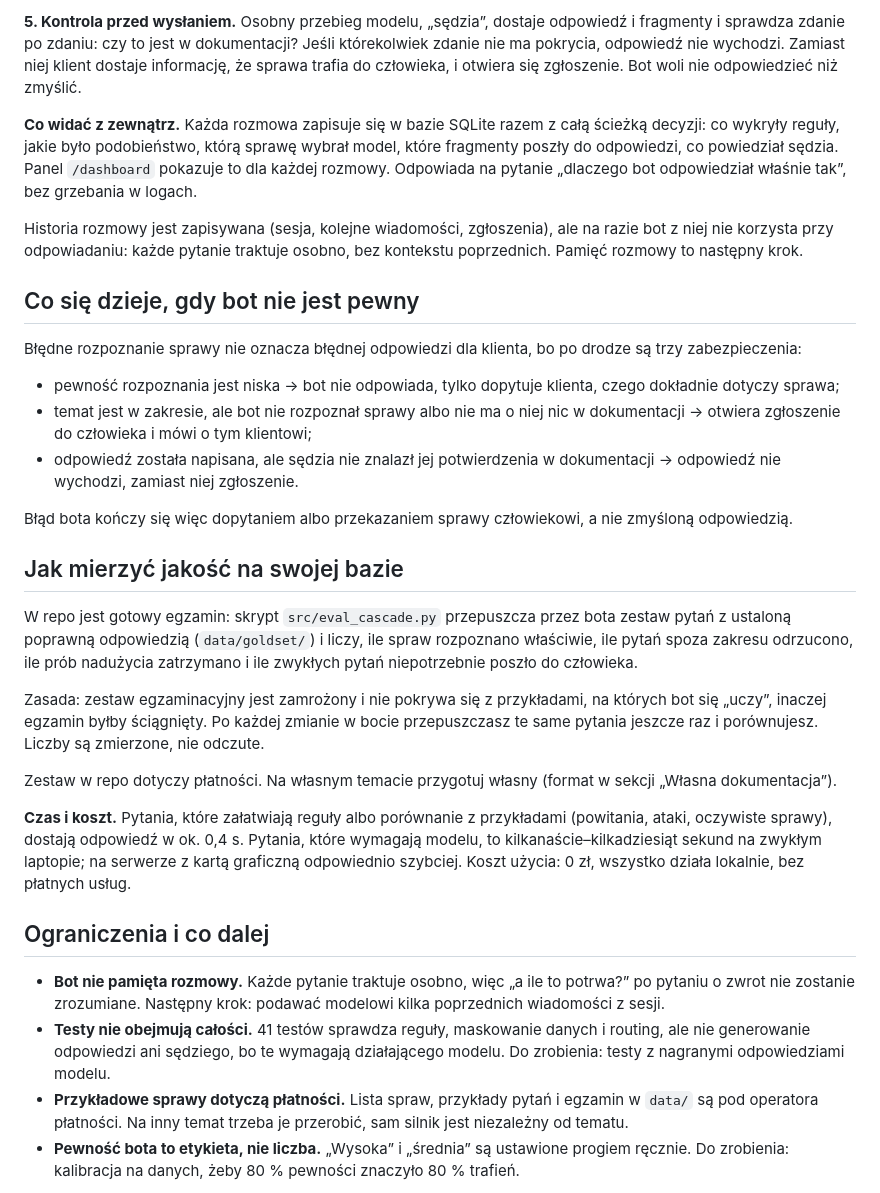
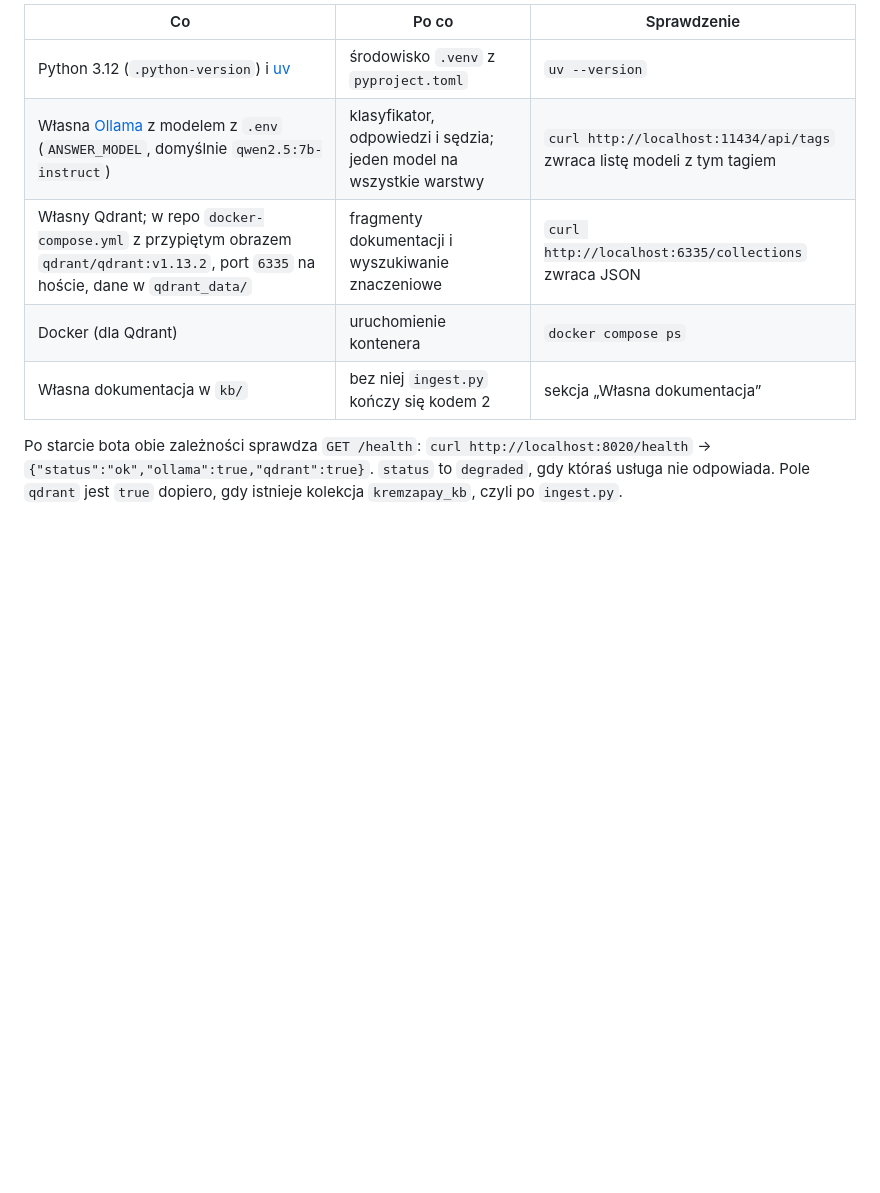
Before and after one commit to aleksykremza-dev/kremzapay-support-bot, a Markdown page: README.md, the part around one of its changes. GitHub-like rendering; blank space fills up the shorter version.

Commit message:
docs: rewrite README in Polish: own knowledge base, requirements, API, tickets, tests, costs, limits, code map, license

```diff
--- a/README.md
+++ b/README.md
@@ -55,68 +77,14 @@ pochodzi informacja: „Źródło: KB-042”. Klient może sprawdzić.
 
-**5. Kontrola przed wysłaniem.** Osobny przebieg modelu, „sędzia”, dostaje
-odpowiedź i fragmenty i sprawdza zdanie po zdaniu: czy to jest w dokumentacji?
-Jeśli którekolwiek zdanie nie ma pokrycia, odpowiedź nie wychodzi. Zamiast niej
-klient dostaje informację, że sprawa trafia do człowieka, i otwiera się
-zgłoszenie. Bot woli nie odpowiedzieć niż zmyślić.
+| Co | Po co | Sprawdzenie |
+|---|---|---|
+| Python 3.12 (`.python-version`) i [uv](https://github.com/astral-sh/uv) | środowisko `.venv` z `pyproject.toml` | `uv --version` |
+| Własna [Ollama](https://ollama.com) z modelem z `.env` (`ANSWER_MODEL`, domyślnie `qwen2.5:7b-instruct`) | klasyfikator, odpowiedzi i sędzia; jeden model na wszystkie warstwy | `curl http://localhost:11434/api/tags` zwraca listę modeli z tym tagiem |
+| Własny Qdrant; w repo `docker-compose.yml` z przypiętym obrazem `qdrant/qdrant:v1.13.2`, port `6335` na hoście, dane w `qdrant_data/` | fragmenty dokumentacji i wyszukiwanie znaczeniowe | `curl http://localhost:6335/collections` zwraca JSON |
+| Docker (dla Qdrant) | uruchomienie kontenera | `docker compose ps` |
+| Własna dokumentacja w `kb/` | bez niej `ingest.py` kończy się kodem 2 | sekcja „Własna dokumentacja” |
 
-**Co widać z zewnątrz.** Każda rozmowa zapisuje się w bazie SQLite razem z całą
-ścieżką decyzji: co wykryły reguły, jakie było podobieństwo, którą sprawę wybrał
-model, które fragmenty poszły do odpowiedzi, co powiedział sędzia. Panel
-`/dashboard` pokazuje to dla każdej rozmowy. Odpowiada na pytanie „dlaczego bot
-odpowiedział właśnie tak”, bez grzebania w logach.
+Po starcie bota obie zależności sprawdza `GET /health`:
+`curl http://localhost:8020/health` -> `{"status":"ok","ollama":true,"qdrant":true}`.
+`status` to `degraded`, gdy któraś usługa nie odpowiada. Pole `qdrant` jest `true`
+dopiero, gdy istnieje kolekcja `kremzapay_kb`, czyli po `ingest.py`.
 
-Historia rozmowy jest zapisywana (sesja, kolejne wiadomości, zgłoszenia), ale
-na razie bot z niej nie korzysta przy odpowiadaniu: każde pytanie traktuje
-osobno, bez kontekstu poprzednich. Pamięć rozmowy to następny krok.
-
-## Co się dzieje, gdy bot nie jest pewny
-
-Błędne rozpoznanie sprawy nie oznacza błędnej odpowiedzi dla klienta, bo po
-drodze są trzy zabezpieczenia:
-
-- pewność rozpoznania jest niska → bot nie odpowiada, tylko dopytuje klienta,
-  czego dokładnie dotyczy sprawa;
-- temat jest w zakresie, ale bot nie rozpoznał sprawy albo nie ma o niej nic
-  w dokumentacji → otwiera zgłoszenie do człowieka i mówi o tym klientowi;
-- odpowiedź została napisana, ale sędzia nie znalazł jej potwierdzenia
-  w dokumentacji → odpowiedź nie wychodzi, zamiast niej zgłoszenie.
-
-Błąd bota kończy się więc dopytaniem albo przekazaniem sprawy człowiekowi,
-a nie zmyśloną odpowiedzią.
-
-## Jak mierzyć jakość na swojej bazie
-
-W repo jest gotowy egzamin: skrypt `src/eval_cascade.py` przepuszcza przez bota
-zestaw pytań z ustaloną poprawną odpowiedzią (`data/goldset/`) i liczy, ile
-spraw rozpoznano właściwie, ile pytań spoza zakresu odrzucono, ile prób
-nadużycia zatrzymano i ile zwykłych pytań niepotrzebnie poszło do człowieka.
-
-Zasada: zestaw egzaminacyjny jest zamrożony i nie pokrywa się z przykładami,
-na których bot się „uczy”, inaczej egzamin byłby ściągnięty. Po każdej zmianie
-w bocie przepuszczasz te same pytania jeszcze raz i porównujesz. Liczby są
-zmierzone, nie odczute.
-
-Zestaw w repo dotyczy płatności. Na własnym temacie przygotuj własny (format
-w sekcji „Własna dokumentacja”).
-
-**Czas i koszt.** Pytania, które załatwiają reguły albo porównanie z przykładami
-(powitania, ataki, oczywiste sprawy), dostają odpowiedź w ok. 0,4 s. Pytania,
-które wymagają modelu, to kilkanaście–kilkadziesiąt sekund na zwykłym laptopie;
-na serwerze z kartą graficzną odpowiednio szybciej. Koszt użycia: 0 zł, wszystko
-działa lokalnie, bez płatnych usług.
-
-## Ograniczenia i co dalej
-
-- **Bot nie pamięta rozmowy.** Każde pytanie traktuje osobno, więc „a ile to
-  potrwa?” po pytaniu o zwrot nie zostanie zrozumiane. Następny krok: podawać
-  modelowi kilka poprzednich wiadomości z sesji.
-- **Testy nie obejmują całości.** 41 testów sprawdza reguły, maskowanie danych
-  i routing, ale nie generowanie odpowiedzi ani sędziego, bo te wymagają
-  działającego modelu. Do zrobienia: testy z nagranymi odpowiedziami modelu.
-- **Przykładowe sprawy dotyczą płatności.** Lista spraw, przykłady pytań
-  i egzamin w `data/` są pod operatora płatności. Na inny temat trzeba je
-  przerobić, sam silnik jest niezależny od tematu.
-- **Pewność bota to etykieta, nie liczba.** „Wysoka” i „średnia” są ustawione
-  progiem ręcznie. Do zrobienia: kalibracja na danych, żeby 80 % pewności
-  znaczyło 80 % trafień.
-
```
Also changed, not shown: other parts of README.md (+296 -200 lines).
